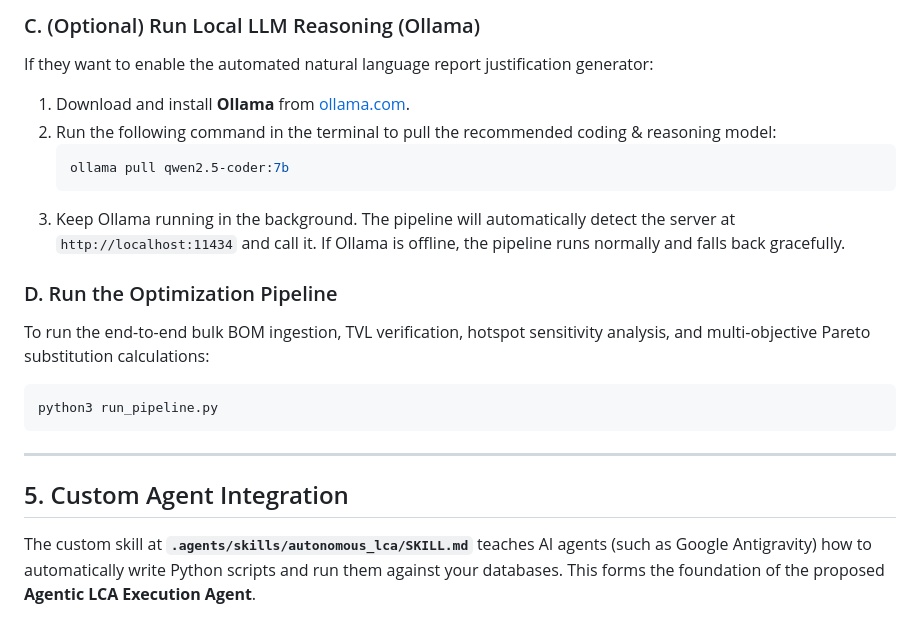
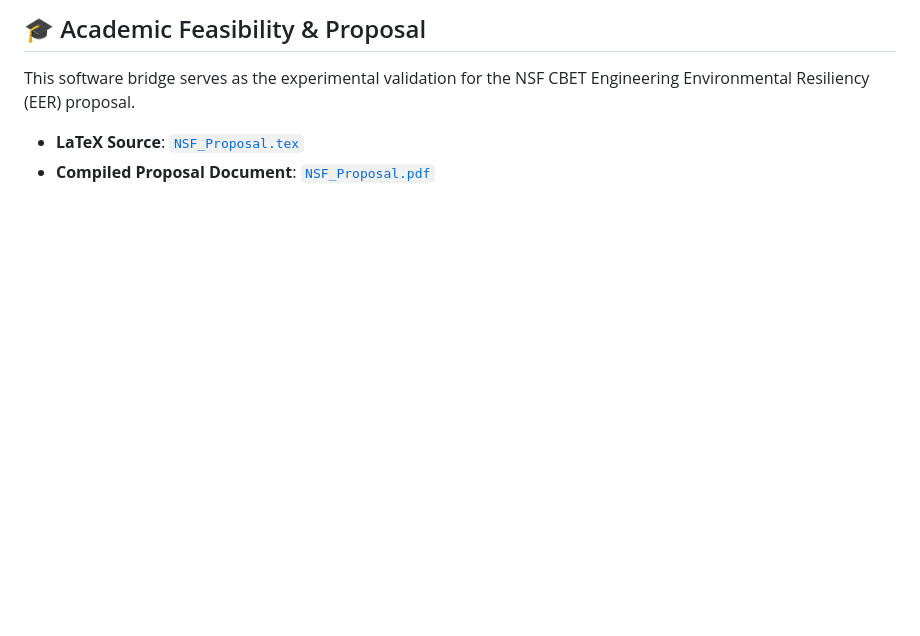
Before and after one commit to shreesomnath/ai_agentic_opencla, a Markdown page: README.md, the part around one of its changes. Drawn GitHub-style; blank space fills up the shorter version.

````diff
--- a/README.md
+++ b/README.md
@@ -96,19 +102,4 @@ This codebase is packaged to be 100% portable and executable on other devices. B
-### C. (Optional) Run Local LLM Reasoning (Ollama)
-If they want to enable the automated natural language report justification generator:
-1. Download and install **Ollama** from [ollama.com](https://ollama.com).
-2. Run the following command in the terminal to pull the recommended coding & reasoning model:
-   ```bash
-   ollama pull qwen2.5-coder:7b
-   ```
-3. Keep Ollama running in the background. The pipeline will automatically detect the server at `http://localhost:11434` and call it. If Ollama is offline, the pipeline runs normally and falls back gracefully.
-
-### D. Run the Optimization Pipeline
-To run the end-to-end bulk BOM ingestion, TVL verification, hotspot sensitivity analysis, and multi-objective Pareto substitution calculations:
-```bash
-python3 run_pipeline.py
-```
-
----
-
-## 5. Custom Agent Integration
-The custom skill at **`.agents/skills/autonomous_lca/SKILL.md`** teaches AI agents (such as Google Antigravity) how to automatically write Python scripts and run them against your databases. This forms the foundation of the proposed **Agentic LCA Execution Agent**.
+## 🎓 Academic Feasibility & Proposal
+This software bridge serves as the experimental validation for the NSF CBET Engineering Environmental Resiliency (EER) proposal.
+* **LaTeX Source**: [`NSF_Proposal.tex`](NSF_Proposal.tex)
+* **Compiled Proposal Document**: [`NSF_Proposal.pdf`](NSF_Proposal.pdf)
````
Also changed, not shown: other parts of README.md (+79 -73 lines).
